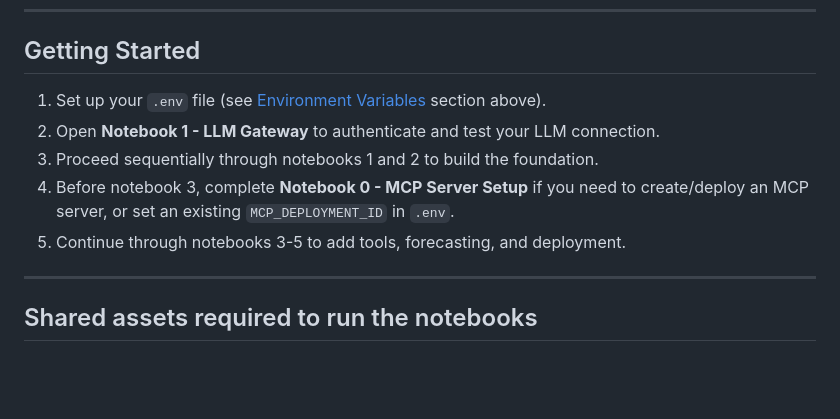
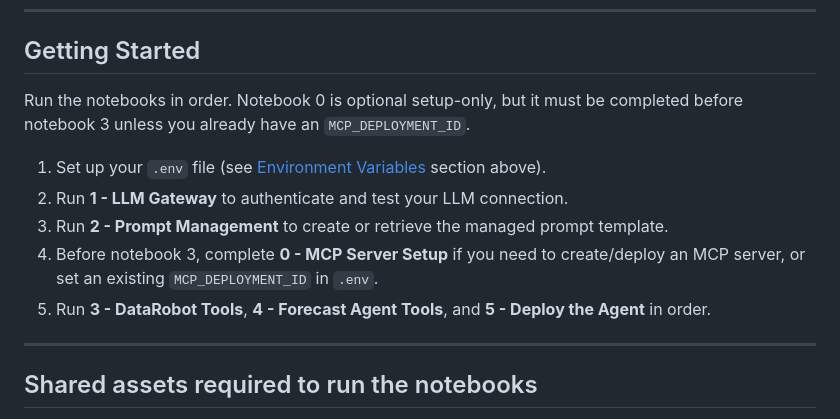
Before and after one commit to datarobot-community/agent-build-clinic, a Markdown page: README.md, the part around the change. GitHub-like rendering; blank space fills up the shorter version.

Commit message:
Note to run notebooks in order

```diff
--- a/README.md
+++ b/README.md
@@ -103,11 +103,13 @@ uv export --format requirements.txt --locked --no-emit-project | uv pip install
 ---
 
 ## Getting Started
-1.  Set up your `.env` file (see [Environment Variables](#environment-variables) section above).
-2.  Open **Notebook 1 - LLM Gateway** to authenticate and test your LLM connection.
-3.  Proceed sequentially through notebooks 1 and 2 to build the foundation.
-4.  Before notebook 3, complete **Notebook 0 - MCP Server Setup** if you need to create/deploy an MCP server, or set an existing `MCP_DEPLOYMENT_ID` in `.env`.
-5.  Continue through notebooks 3-5 to add tools, forecasting, and deployment.
+Run the notebooks in order. Notebook 0 is optional setup-only, but it must be completed before notebook 3 unless you already have an `MCP_DEPLOYMENT_ID`.
+
+1. Set up your `.env` file (see [Environment Variables](#environment-variables) section above).
+2. Run **1 - LLM Gateway** to authenticate and test your LLM connection.
+3. Run **2 - Prompt Management** to create or retrieve the managed prompt template.
+4. Before notebook 3, complete **0 - MCP Server Setup** if you need to create/deploy an MCP server, or set an existing `MCP_DEPLOYMENT_ID` in `.env`.
+5. Run **3 - DataRobot Tools**, **4 - Forecast Agent Tools**, and **5 - Deploy the Agent** in order.
 
 ---
 
```
